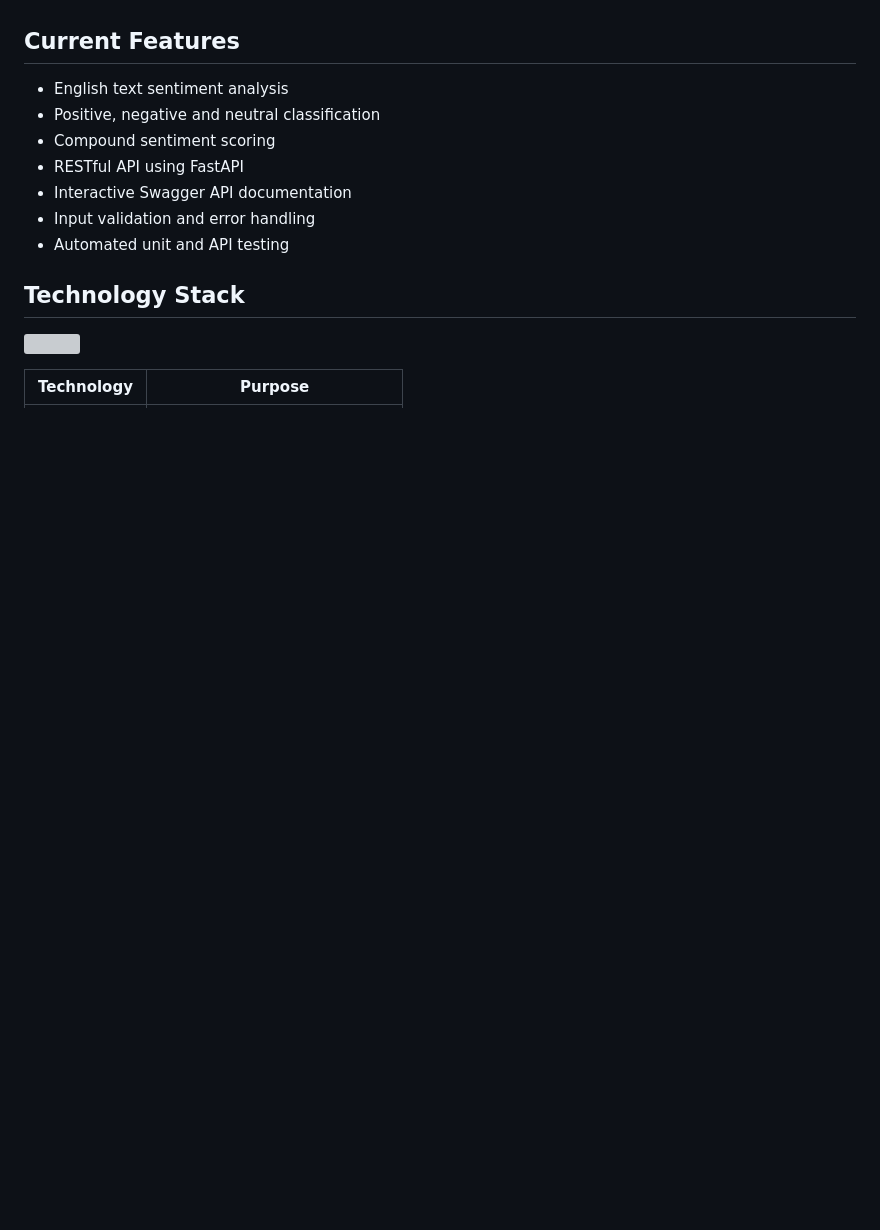
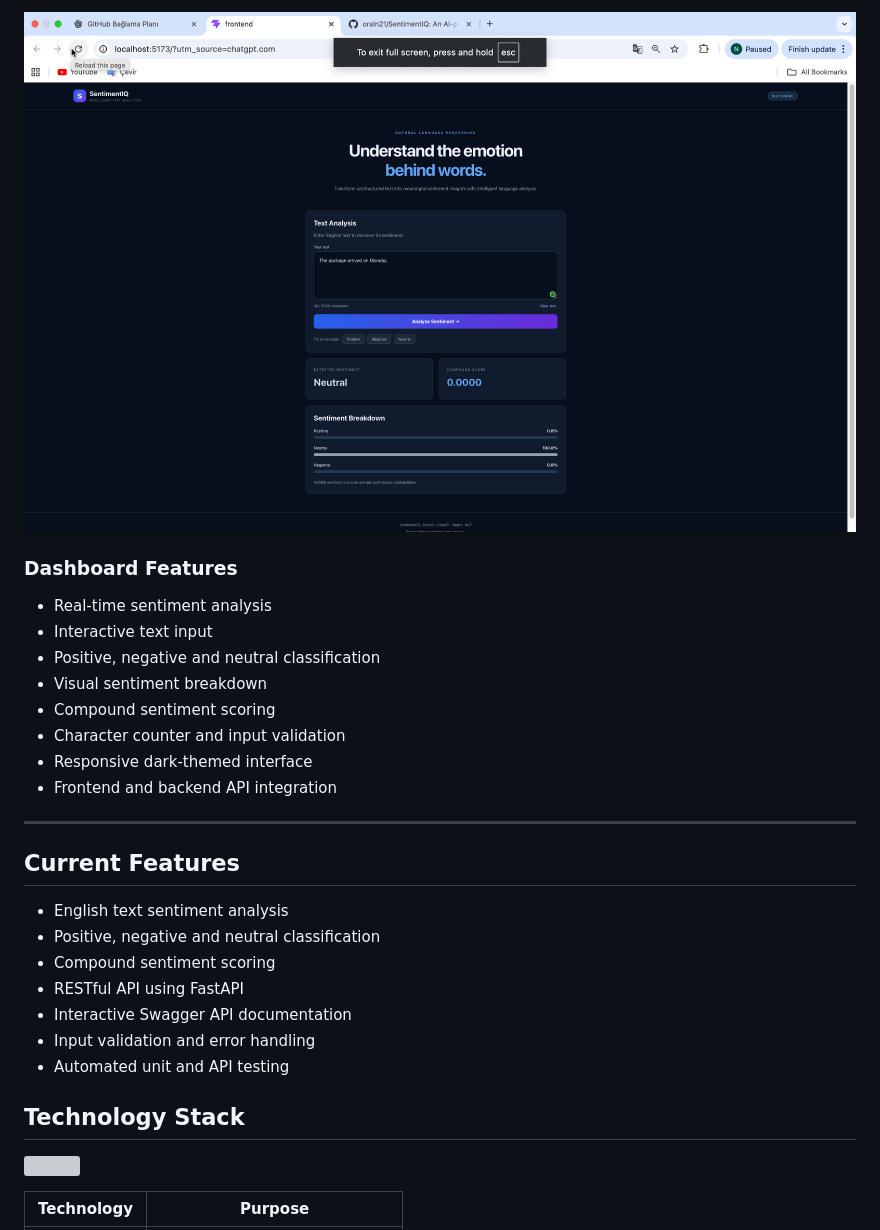
Before and after one commit to oraln21/SentimentIQ, a Markdown page: README.md, the part around one of its changes. Rendered like a GitHub page; pictures changed too: docs/images/neutral-result.png (added); blank space fills up the shorter version; grey boxes are pictures that could not be loaded.

```diff
--- a/README.md
+++ b/README.md
@@ -26,3 +54,18 @@ The project combines sentiment analysis, REST API development and automated soft
+![Neutral Sentiment Analysis](docs/images/neutral-result.png)
+
+### Dashboard Features
+
+- Real-time sentiment analysis
+- Interactive text input
+- Positive, negative and neutral classification
+- Visual sentiment breakdown
+- Compound sentiment scoring
+- Character counter and input validation
+- Responsive dark-themed interface
+- Frontend and backend API integration
+
+---
+
 
 ## Current Features
 
```
Also changed, not shown: other parts of README.md (+28 -0 lines), docs/images/negative-result.png (added), docs/images/positive-result.png (added).
